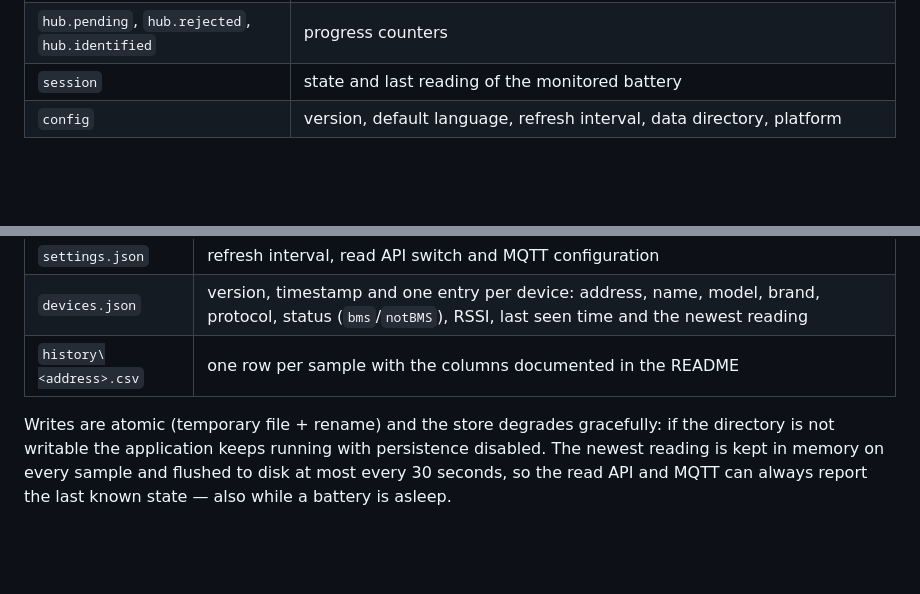
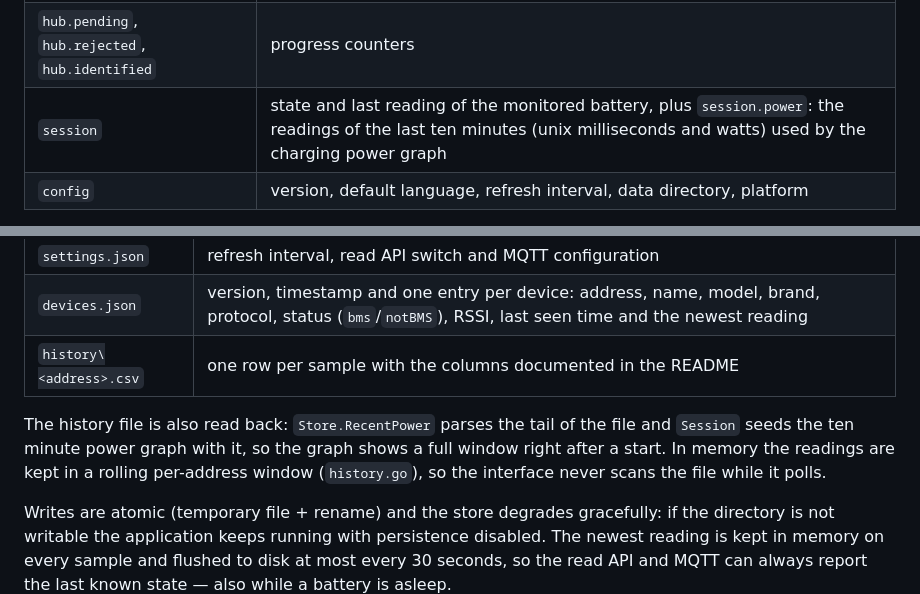
Before and after one commit to ussdeveloper/lifepo4-bms-monitoring-app, a Markdown page: docs/architecture.md, 2 parts joined by grey strips. Rendered like a GitHub page; blank space fills up the shorter version.

```diff
--- a/docs/architecture.md
+++ b/docs/architecture.md
@@ -93,7 +93,7 @@ second and updates the DOM in place (stable hover state, animated bars).
 | `hub.checking` | devices currently queued or being probed |
 | `hub.devices` | every device of the current scan, sorted alphabetically by name (then address) — a stable order, unlike signal strength |
 | `hub.pending`, `hub.rejected`, `hub.identified` | progress counters |
-| `session` | state and last reading of the monitored battery |
+| `session` | state and last reading of the monitored battery, plus `session.power`: the readings of the last ten minutes (unix milliseconds and watts) used by the charging power graph |
 | `config` | version, default language, refresh interval, data directory, platform |
 
 * The window is frameless: `window.go` removes the caption, keeps the resize
@@ -113,6 +113,12 @@ second and updates the DOM in place (stable hover state, animated bars).
 | `settings.json` | refresh interval, read API switch and MQTT configuration |
 | `devices.json` | version, timestamp and one entry per device: address, name, model, brand, protocol, status (`bms`/`notBMS`), RSSI, last seen time and the newest reading |
 | `history\<address>.csv` | one row per sample with the columns documented in the README |
+
+The history file is also read back: `Store.RecentPower` parses the tail of the
+file and `Session` seeds the ten minute power graph with it, so the graph shows a
+full window right after a start. In memory the readings are kept in a rolling
+per-address window (`history.go`), so the interface never scans the file while
+it polls.
 
 Writes are atomic (temporary file + rename) and the store degrades gracefully:
 if the directory is not writable the application keeps running with persistence
```
Also changed, not shown: CHANGELOG.md (+8 -0 lines), README.md (+6 -0 lines), docs/screenshots/dashboard.png, 7 other files.
